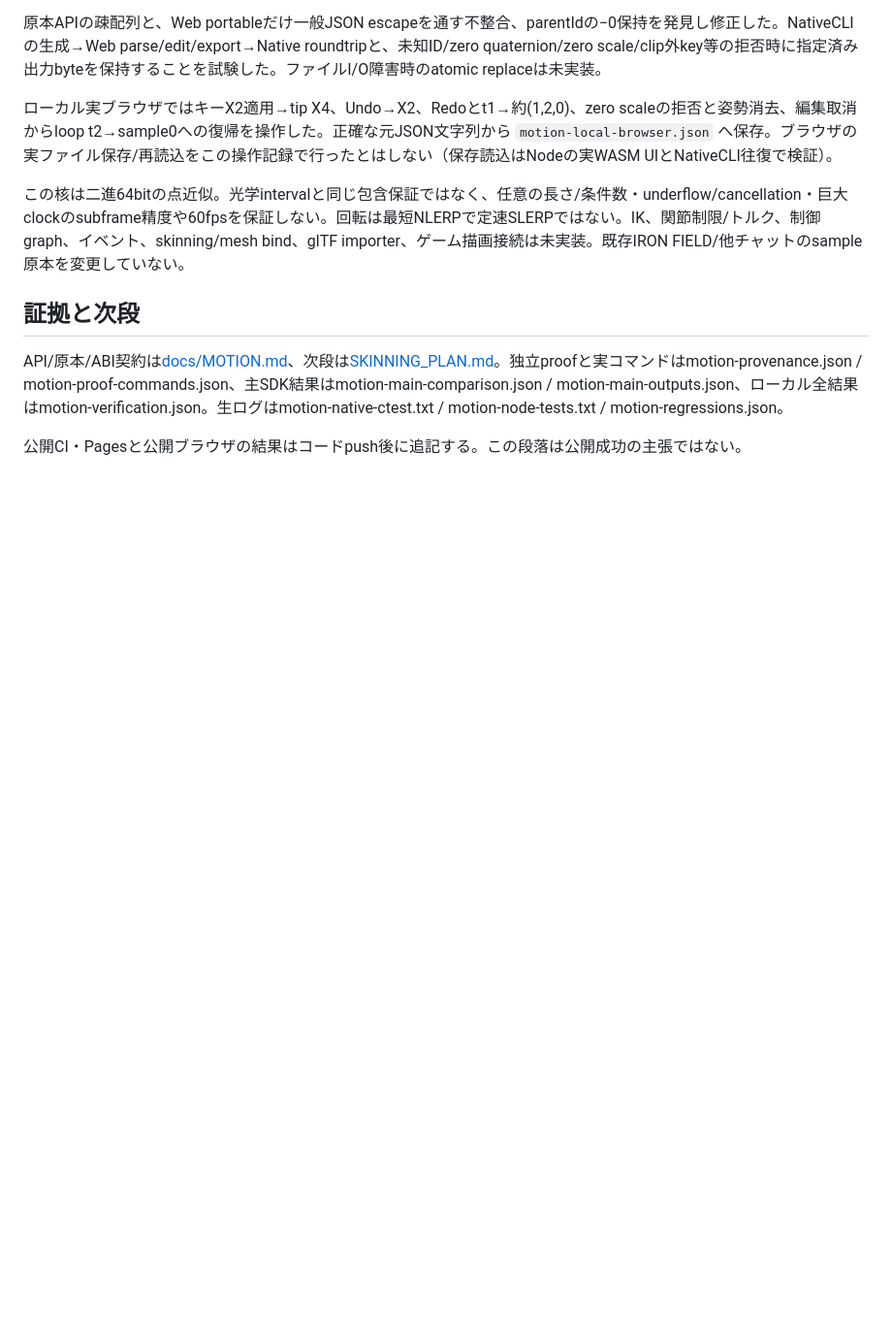
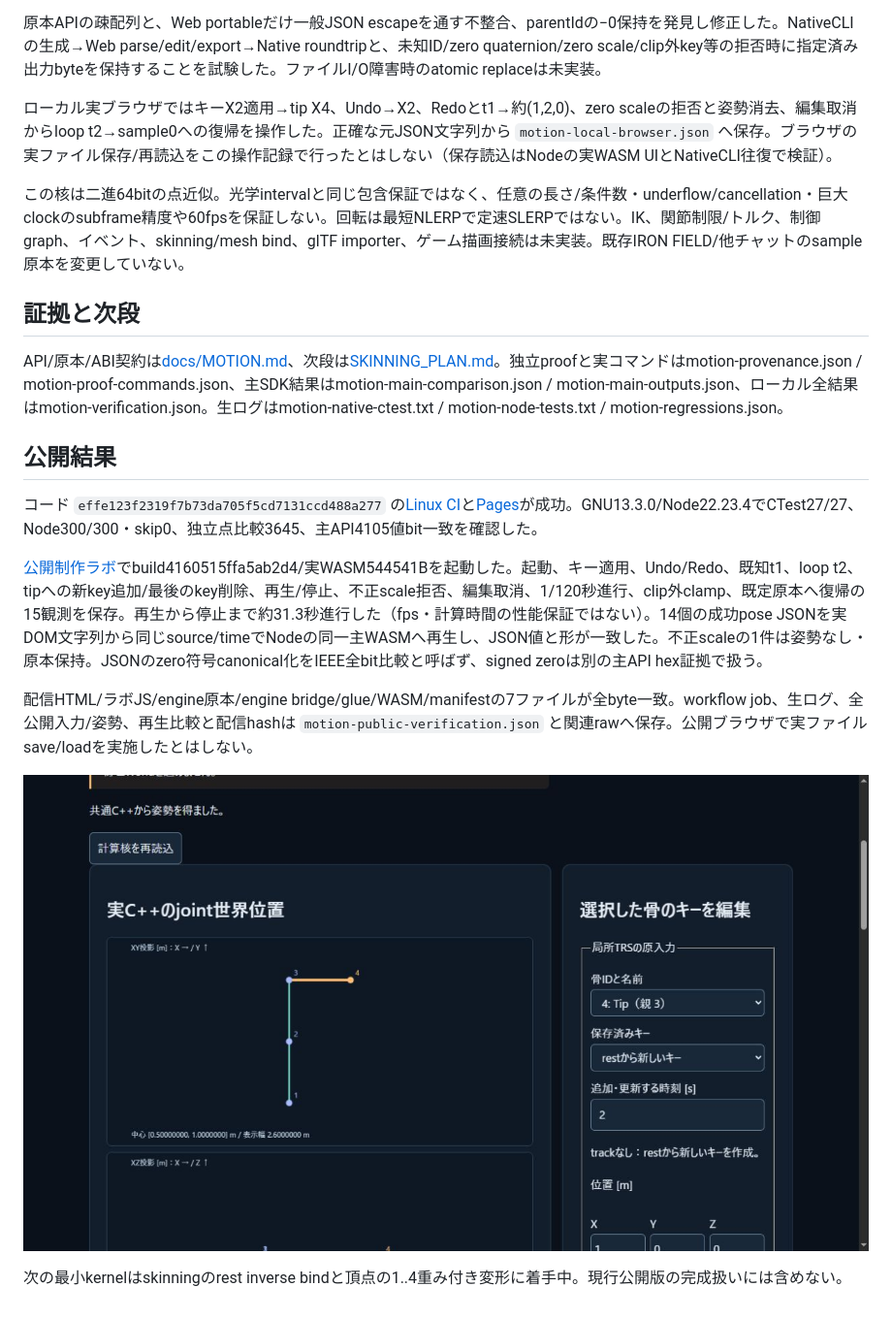
Before and after one commit to tatata93/pikapikaengine, a Markdown page: reports/2026-11-03-motion.md, the part around the change. Shown at 97% size. Drawn GitHub-style; pictures changed too: reports/motion-public-proof.png (added); blank space fills up the shorter version.

Commit message:
Record public skeletal motion verification and skinning continuation

```diff
--- a/reports/2026-11-03-motion.md
+++ b/reports/2026-11-03-motion.md
@@ -27,4 +27,14 @@
 
 API/原本/ABI契約は[docs/MOTION.md](../docs/MOTION.md)、次段は[SKINNING_PLAN.md](../docs/SKINNING_PLAN.md)。独立proofと実コマンドはmotion-provenance.json / motion-proof-commands.json、主SDK結果はmotion-main-comparison.json / motion-main-outputs.json、ローカル全結果はmotion-verification.json。生ログはmotion-native-ctest.txt / motion-node-tests.txt / motion-regressions.json。
 
-公開CI・Pagesと公開ブラウザの結果はコードpush後に追記する。この段落は公開成功の主張ではない。
+## 公開結果
+
+コード `effe123f2319f7b73da705f5cd7131ccd488a277` の[Linux CI](https://github.com/tatata93/pikapikaengine/actions/runs/41629872499)と[Pages](https://github.com/tatata93/pikapikaengine/actions/runs/41629871609)が成功。GNU13.3.0/Node22.23.4でCTest27/27、Node300/300・skip0、独立点比較3645、主API4105値bit一致を確認した。
+
+[公開制作ラボ](https://tatata93.github.io/pikapikaengine/tools/motion-lab.html?v=effe123)でbuild4160515ffa5ab2d4/実WASM544541Bを起動した。起動、キー適用、Undo/Redo、既知t1、loop t2、tipへの新key追加/最後のkey削除、再生/停止、不正scale拒否、編集取消、1/120秒進行、clip外clamp、既定原本へ復帰の15観測を保存。再生から停止まで約31.3秒進行した（fps・計算時間の性能保証ではない）。14個の成功pose JSONを実DOM文字列から同じsource/timeでNodeの同一主WASMへ再生し、JSON値と形が一致した。不正scaleの1件は姿勢なし・原本保持。JSONのzero符号canonical化をIEEE全bit比較と呼ばず、signed zeroは別の主API hex証拠で扱う。
+
+配信HTML/ラボJS/engine原本/engine bridge/glue/WASM/manifestの7ファイルが全byte一致。workflow job、生ログ、全公開入力/姿勢、再生比較と配信hashは `motion-public-verification.json` と関連rawへ保存。公開ブラウザで実ファイルsave/loadを実施したとはしない。
+
+![公開制作ラボ](motion-public-proof.png)
+
+次の最小kernelはskinningのrest inverse bindと頂点の1..4重み付き変形に着手中。現行公開版の完成扱いには含めない。
```
Also changed, not shown: docs/PLAN.md (+7 -2 lines), docs/legal/REFERENCES.md (+2 -0 lines), 7 other files.
